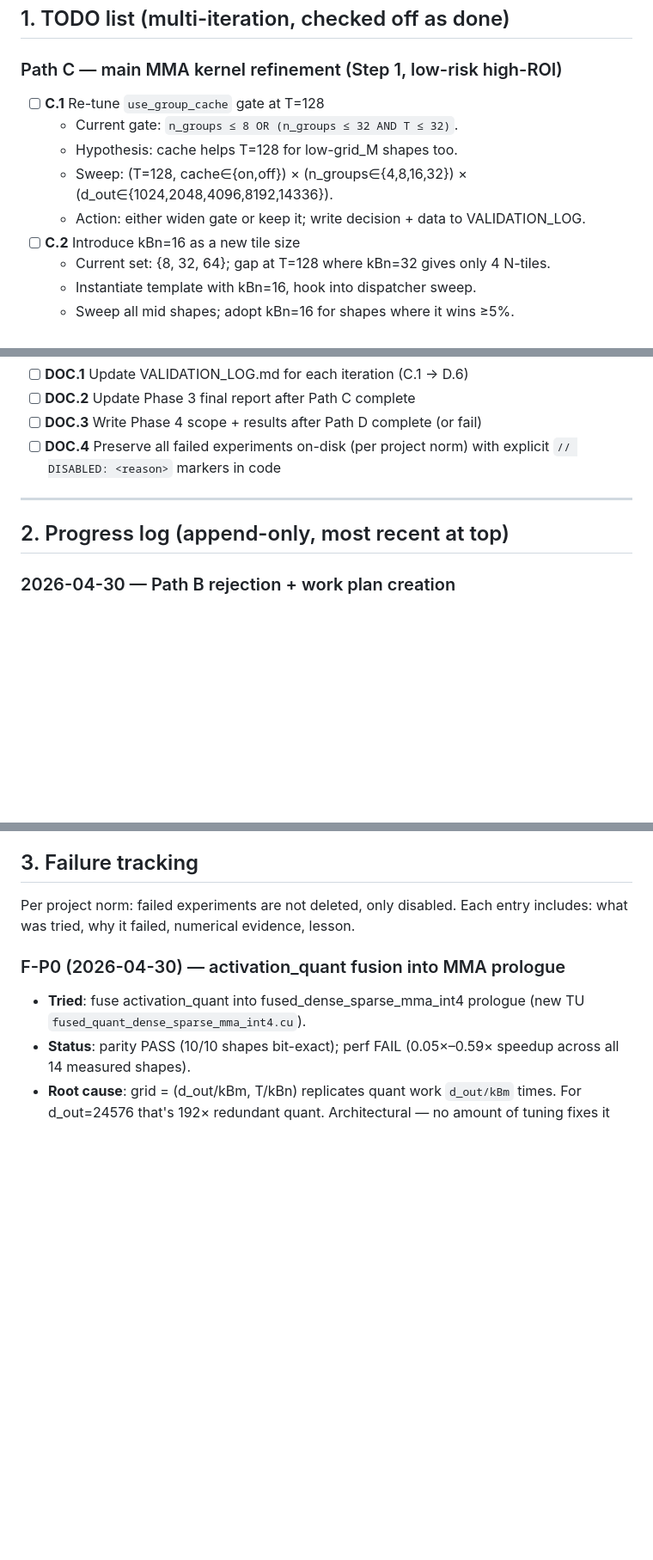
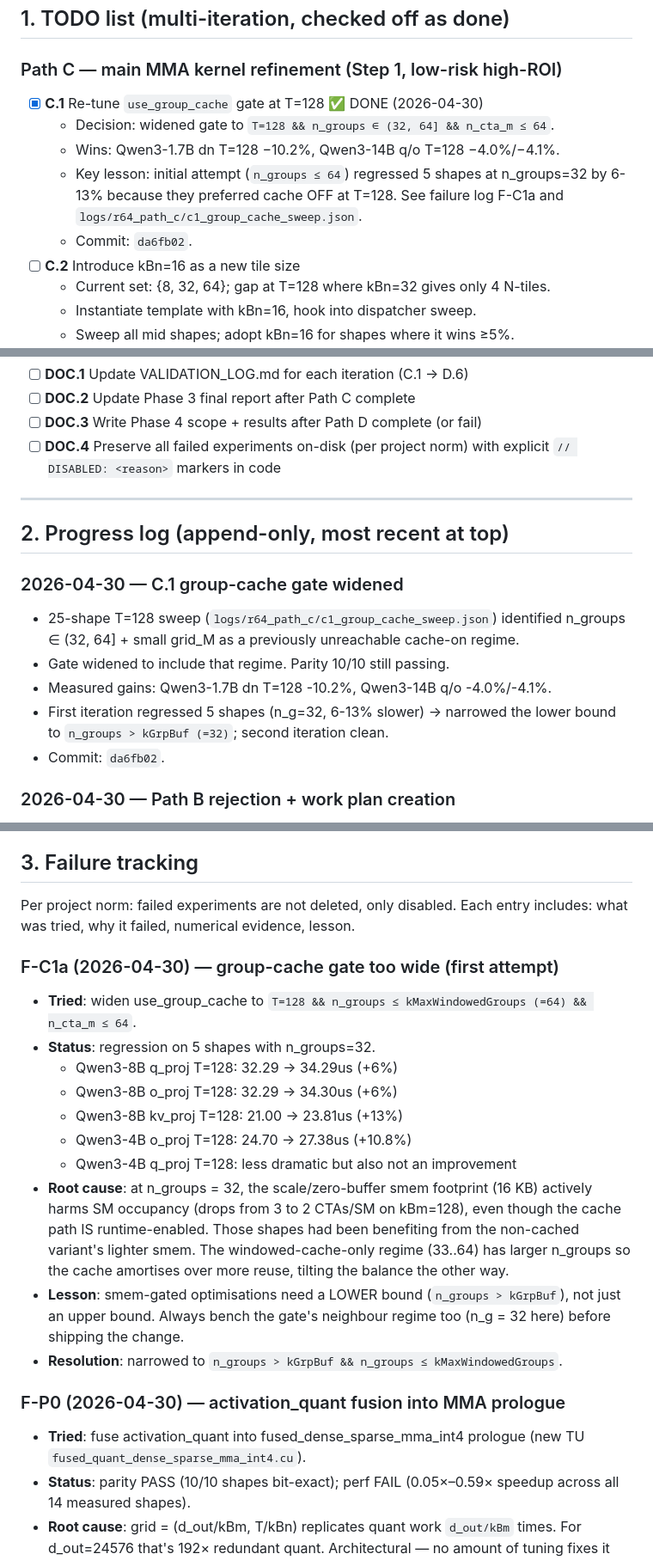
Before and after one commit to HuYangjia/Zip_kernel, a Markdown page: cuda_kernel/docs/PHASE3_PHASE4_WORK_PLAN.md, 3 parts joined by grey strips. Shown at 86% size. Drawn GitHub-style; blank space fills up the shorter version.

Commit message:
C.1: work plan updated with results + F-C1a failure record

```diff
--- a/cuda_kernel/docs/PHASE3_PHASE4_WORK_PLAN.md
+++ b/cuda_kernel/docs/PHASE3_PHASE4_WORK_PLAN.md
@@ -38,11 +38,13 @@ on default dispatch.
 
 ### Path C — main MMA kernel refinement (Step 1, low-risk high-ROI)
 
-- [ ] **C.1** Re-tune `use_group_cache` gate at T=128
-  - Current gate: `n_groups ≤ 8 OR (n_groups ≤ 32 AND T ≤ 32)`.
-  - Hypothesis: cache helps T=128 for low-grid_M shapes too.
-  - Sweep: (T=128, cache∈{on,off}) × (n_groups∈{4,8,16,32}) × (d_out∈{1024,2048,4096,8192,14336}).
-  - Action: either widen gate or keep it; write decision + data to VALIDATION_LOG.
+- [x] **C.1** Re-tune `use_group_cache` gate at T=128 ✅ DONE (2026-04-30)
+  - Decision: widened gate to `T=128 && n_groups ∈ (32, 64] && n_cta_m ≤ 64`.
+  - Wins: Qwen3-1.7B dn T=128 −10.2%, Qwen3-14B q/o T=128 −4.0%/−4.1%.
+  - Key lesson: initial attempt (`n_groups ≤ 64`) regressed 5 shapes at
+    n_groups=32 by 6-13% because they preferred cache OFF at T=128.
+    See failure log F-C1a and `logs/r64_path_c/c1_group_cache_sweep.json`.
+  - Commit: `da6fb02`.
 - [ ] **C.2** Introduce kBn=16 as a new tile size
   - Current set: {8, 32, 64}; gap at T=128 where kBn=32 gives only 4 N-tiles.
   - Instantiate template with kBn=16, hook into dispatcher sweep.
@@ -91,6 +93,16 @@ Prerequisite: Path C complete.
 
 ## 2. Progress log (append-only, most recent at top)
 
+### 2026-04-30 — C.1 group-cache gate widened
+- 25-shape T=128 sweep (`logs/r64_path_c/c1_group_cache_sweep.json`)
+  identified n_groups ∈ (32, 64] + small grid_M as a previously
+  unreachable cache-on regime.
+- Gate widened to include that regime.  Parity 10/10 still passing.
+- Measured gains: Qwen3-1.7B dn T=128 -10.2%, Qwen3-14B q/o -4.0%/-4.1%.
+- First iteration regressed 5 shapes (n_g=32, 6-13% slower) → narrowed
+  the lower bound to `n_groups > kGrpBuf (=32)`; second iteration clean.
+- Commit: `da6fb02`.
+
 ### 2026-04-30 — Path B rejection + work plan creation
 - Path B (smallT) re-benched at T∈{2,4,8,16}; unanimously slower than
   main MMA in production shapes (1.24×–9.05× regression); REJECTED.
@@ -106,6 +118,26 @@ Prerequisite: Path C complete.
 Per project norm: failed experiments are not deleted, only disabled.
 Each entry includes: what was tried, why it failed, numerical
 evidence, lesson.
+
+### F-C1a (2026-04-30) — group-cache gate too wide (first attempt)
+- **Tried**: widen use_group_cache to `T=128 && n_groups ≤ kMaxWindowedGroups (=64) && n_cta_m ≤ 64`.
+- **Status**: regression on 5 shapes with n_groups=32.
+  - Qwen3-8B q_proj   T=128: 32.29 → 34.29us (+6%)
+  - Qwen3-8B o_proj   T=128: 32.29 → 34.30us (+6%)
+  - Qwen3-8B kv_proj  T=128: 21.00 → 23.81us (+13%)
+  - Qwen3-4B o_proj   T=128: 24.70 → 27.38us (+10.8%)
+  - Qwen3-4B q_proj   T=128: less dramatic but also not an improvement
+- **Root cause**: at n_groups = 32, the scale/zero-buffer smem footprint
+  (16 KB) actively harms SM occupancy (drops from 3 to 2 CTAs/SM on
+  kBm=128), even though the cache path IS runtime-enabled.  Those
+  shapes had been benefiting from the non-cached variant's lighter
+  smem.  The windowed-cache-only regime (33..64) has larger n_groups
+  so the cache amortises over more reuse, tilting the balance the
+  other way.
+- **Lesson**: smem-gated optimisations need a LOWER bound (`n_groups > kGrpBuf`),
+  not just an upper bound.  Always bench the gate's neighbour regime
+  too (n_g = 32 here) before shipping the change.
+- **Resolution**: narrowed to `n_groups > kGrpBuf && n_groups ≤ kMaxWindowedGroups`.
 
 ### F-P0 (2026-04-30) — activation_quant fusion into MMA prologue
 - **Tried**: fuse activation_quant into fused_dense_sparse_mma_int4
```
